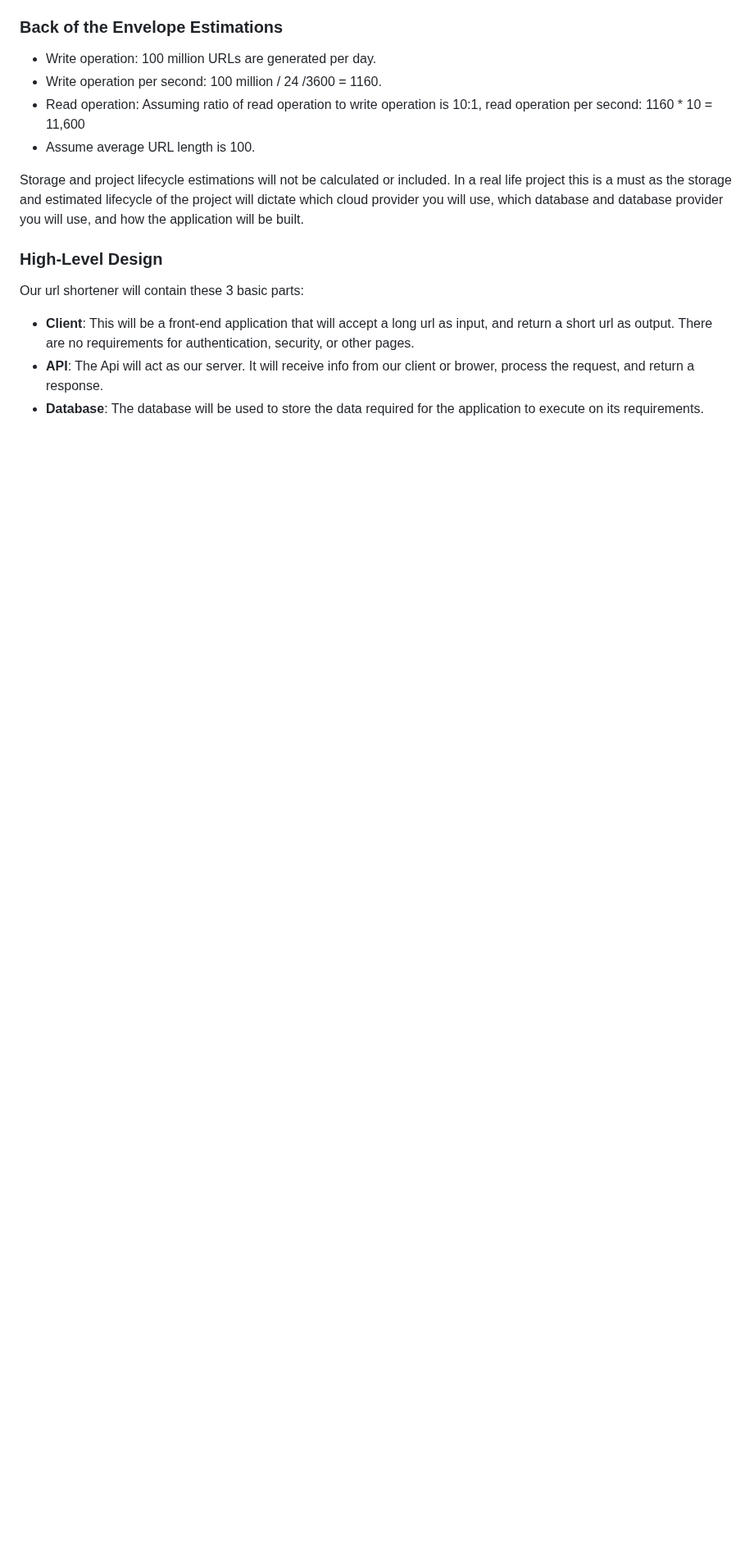
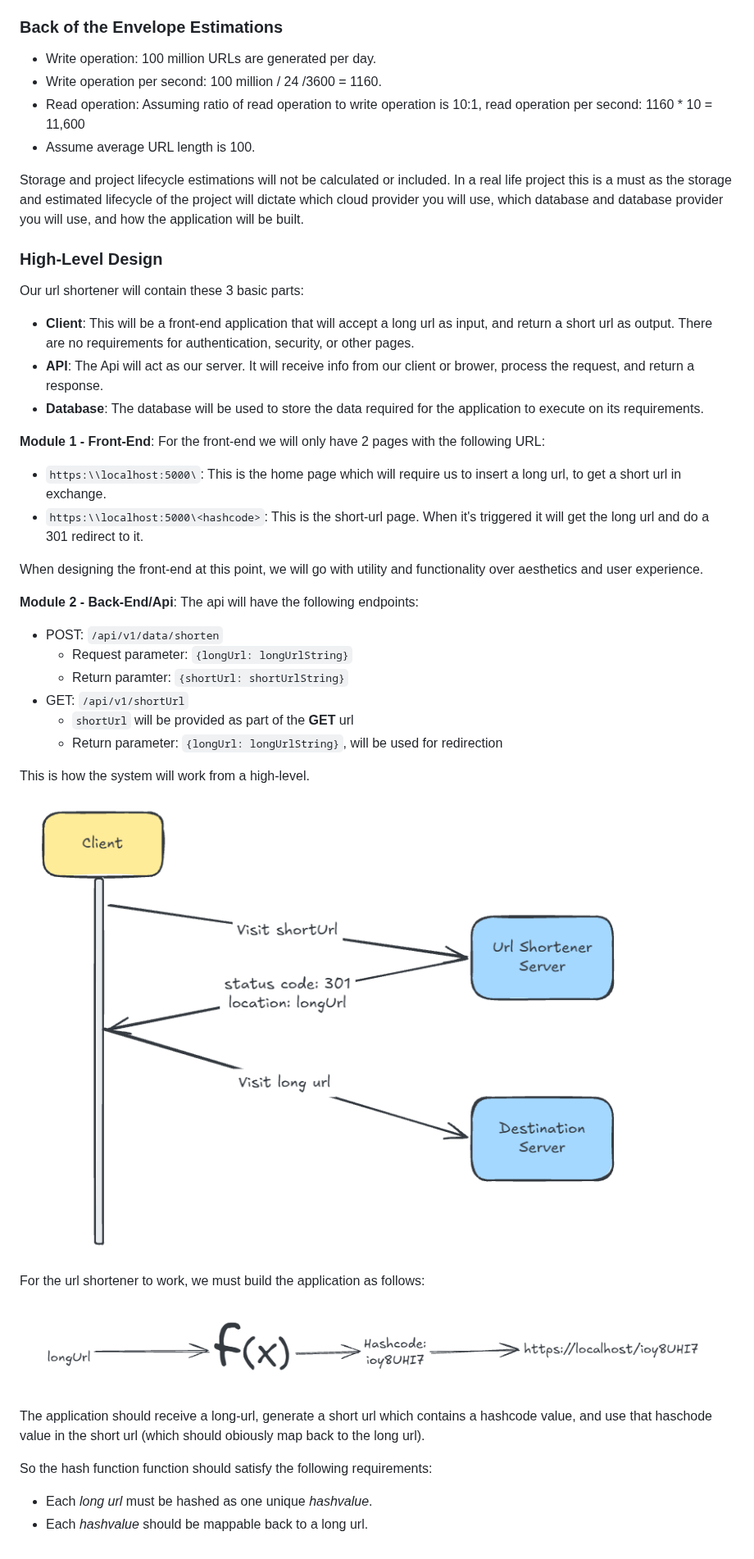
Before and after one commit to Sphesihlebjamile/Url-Shortener-CSharp-Angular, a Markdown page: README.md, the part around the change. Shown at 82% size. Rendered like a GitHub page; pictures changed too: docs/imgs/hash-function.png (added), docs/imgs/high-level-design.png (added); blank space fills up the shorter version.

Commit message:
[docs]: Added more details to the high-level overview of the application system design

```diff
--- a/README.md
+++ b/README.md
@@ -104,3 +104,34 @@ Our url shortener will contain these 3 basic parts:
 - **Client**: This will be a front-end application that will accept a long url as input, and return a short url as output. There are no requirements for authentication, security, or other pages.
 - **API**: The Api will act as our server. It will receive info from our client or brower, process the request, and return a response.
 - **Database**: The database will be used to store the data required for the application to execute on its requirements.
+
+**Module 1 - Front-End**: For the front-end we will only have 2 pages with the following URL:
+
+- `https:\\localhost:5000\`: This is the home page which will require us to insert a long url, to get a short url in exchange.
+- `https:\\localhost:5000\<hashcode>`: This is the short-url page. When it's triggered it will get the long url and do a 301 redirect to it.
+
+When designing the front-end at this point, we will go with utility and functionality over aesthetics and user experience.
+
+**Module 2 - Back-End/Api**: The api will have the following endpoints:
+
+- POST: `/api/v1/data/shorten`
+  - Request parameter: `{longUrl: longUrlString}`
+  - Return paramter: `{shortUrl: shortUrlString}`
+- GET: `/api/v1/shortUrl`
+  - `shortUrl` will be provided as part of the **GET** url
+  - Return parameter: `{longUrl: longUrlString}`, will be used for redirection
+
+This is how the system will work from a high-level.
+
+![High-Level design image](./docs/imgs/high-level-design.png)
+
+For the url shortener to work, we must build the application as follows:
+
+![Hashing-Function process](./docs/imgs/hash-function.png)
+
+The application should receive a long-url, generate a short url which contains a hashcode value, and use that haschode value in the short url (which should obiously map back to the long url).
+
+So the hash function function should satisfy the following requirements:
+
+- Each _long url_ must be hashed as one unique _hashvalue_.
+- Each _hashvalue_ should be mappable back to a long url.
```
